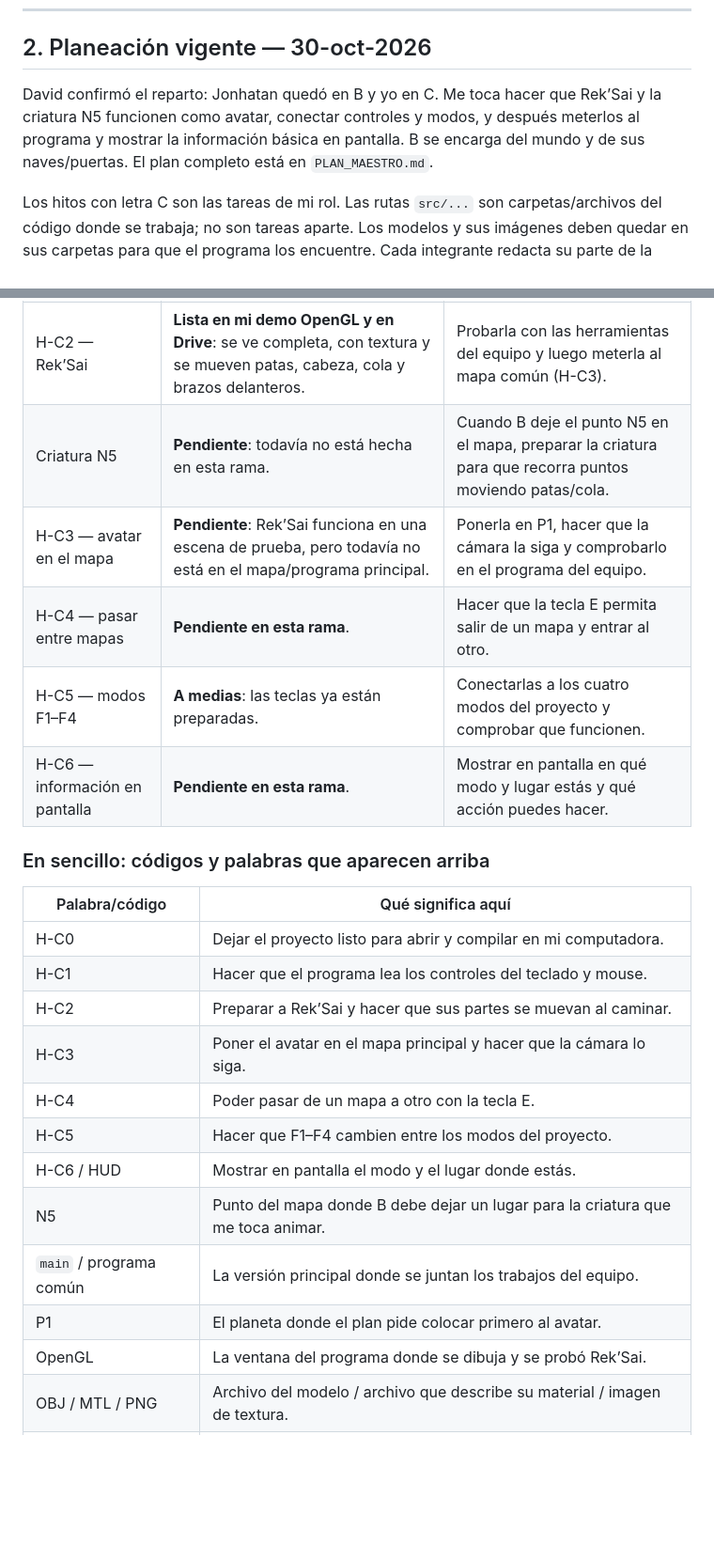
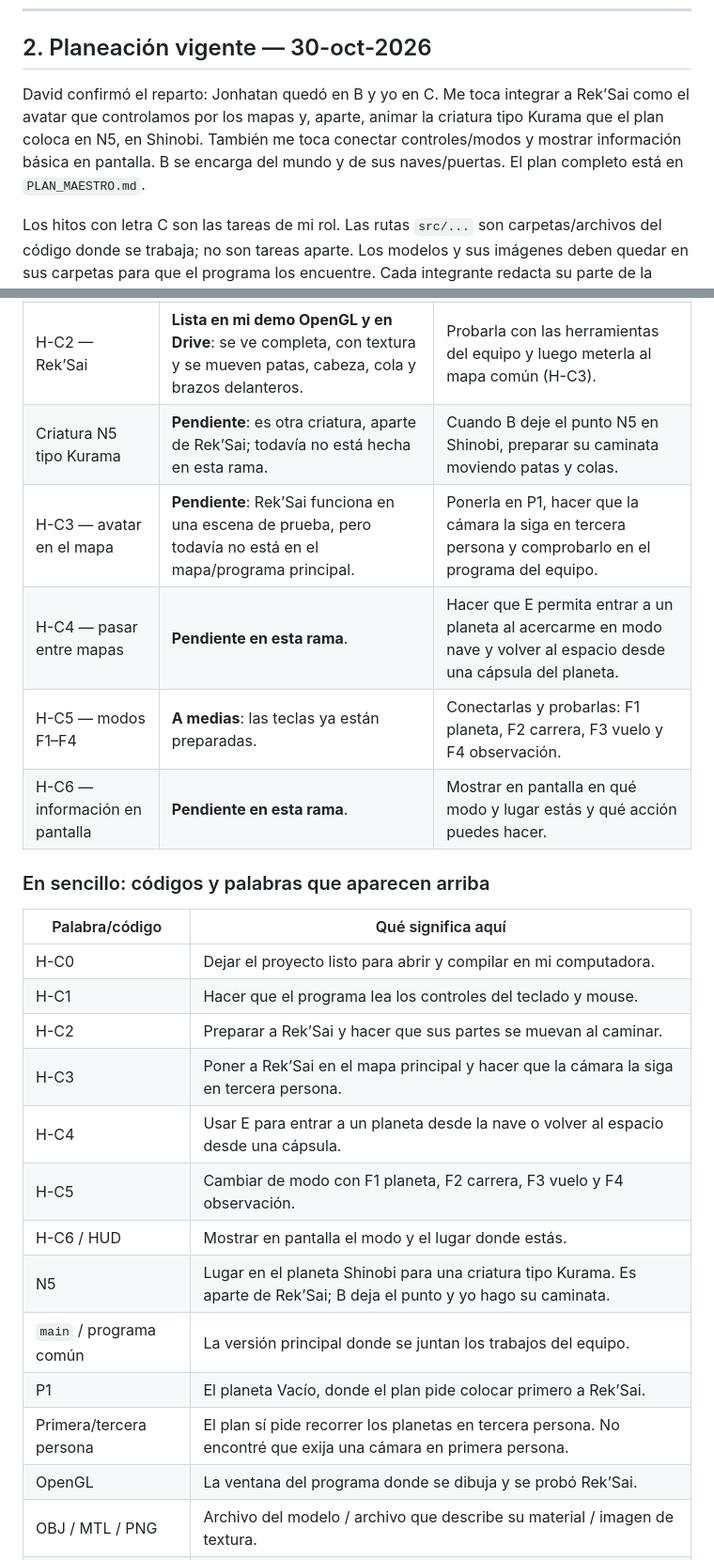
Before and after one commit to Cuervy117/CG_proyecto, a Markdown page: docs/bitacora-C.md, 2 parts joined by grey strips. Shown at 94% size. Rendered like a GitHub page; blank space fills up the shorter version.

Commit message:
docs: clarify Kurama, travel and camera modes

```diff
--- a/docs/bitacora-C.md
+++ b/docs/bitacora-C.md
@@ -48,7 +48,7 @@ estado: en curso
 
 ## 2. Planeación vigente — 30-oct-2026
 
-David confirmó el reparto: Jonhatan quedó en B y yo en C. Me toca hacer que Rek’Sai y la criatura N5 funcionen como avatar, conectar controles y modos, y después meterlos al programa y mostrar la información básica en pantalla. B se encarga del mundo y de sus naves/puertas. El plan completo está en `PLAN_MAESTRO.md`.
+David confirmó el reparto: Jonhatan quedó en B y yo en C. Me toca integrar a Rek’Sai como el avatar que controlamos por los mapas y, aparte, animar la criatura tipo Kurama que el plan coloca en N5, en Shinobi. También me toca conectar controles/modos y mostrar información básica en pantalla. B se encarga del mundo y de sus naves/puertas. El plan completo está en `PLAN_MAESTRO.md`.
 
 Los hitos con letra C son las tareas de mi rol. Las rutas `src/...` son carpetas/archivos del código donde se trabaja; no son tareas aparte. Los modelos y sus imágenes deben quedar en sus carpetas para que el programa los encuentre. Cada integrante redacta su parte de la documentación.
 
@@ -97,10 +97,10 @@ En esta tabla, **Hora de referencia** es la hora del reloj que anoté para ese a
 | H-C0 — abrir el proyecto | **Listo en mi PC**: pude abrir el programa y ver los recursos. | Probarlo con la misma versión de herramientas que usa el equipo. |
 | H-C1 — controles | **A medias**: ya se leen las teclas y el mouse. | Hacer que esas teclas cambien de verdad el modo y el lugar en el programa del equipo. |
 | H-C2 — Rek’Sai | **Lista en mi demo OpenGL y en Drive**: se ve completa, con textura y se mueven patas, cabeza, cola y brazos delanteros. | Probarla con las herramientas del equipo y luego meterla al mapa común (H-C3). |
-| Criatura N5 | **Pendiente**: todavía no está hecha en esta rama. | Cuando B deje el punto N5 en el mapa, preparar la criatura para que recorra puntos moviendo patas/cola. |
-| H-C3 — avatar en el mapa | **Pendiente**: Rek’Sai funciona en una escena de prueba, pero todavía no está en el mapa/programa principal. | Ponerla en P1, hacer que la cámara la siga y comprobarlo en el programa del equipo. |
-| H-C4 — pasar entre mapas | **Pendiente en esta rama**. | Hacer que la tecla E permita salir de un mapa y entrar al otro. |
-| H-C5 — modos F1–F4 | **A medias**: las teclas ya están preparadas. | Conectarlas a los cuatro modos del proyecto y comprobar que funcionen. |
+| Criatura N5 tipo Kurama | **Pendiente**: es otra criatura, aparte de Rek’Sai; todavía no está hecha en esta rama. | Cuando B deje el punto N5 en Shinobi, preparar su caminata moviendo patas y colas. |
+| H-C3 — avatar en el mapa | **Pendiente**: Rek’Sai funciona en una escena de prueba, pero todavía no está en el mapa/programa principal. | Ponerla en P1, hacer que la cámara la siga en tercera persona y comprobarlo en el programa del equipo. |
+| H-C4 — pasar entre mapas | **Pendiente en esta rama**. | Hacer que E permita entrar a un planeta al acercarme en modo nave y volver al espacio desde una cápsula del planeta. |
+| H-C5 — modos F1–F4 | **A medias**: las teclas ya están preparadas. | Conectarlas y probarlas: F1 planeta, F2 carrera, F3 vuelo y F4 observación. |
 | H-C6 — información en pantalla | **Pendiente en esta rama**. | Mostrar en pantalla en qué modo y lugar estás y qué acción puedes hacer. |
 
 ### En sencillo: códigos y palabras que aparecen arriba
@@ -110,13 +110,14 @@ En esta tabla, **Hora de referencia** es la hora del reloj que anoté para ese a
 | H-C0 | Dejar el proyecto listo para abrir y compilar en mi computadora. |
 | H-C1 | Hacer que el programa lea los controles del teclado y mouse. |
 | H-C2 | Preparar a Rek’Sai y hacer que sus partes se muevan al caminar. |
-| H-C3 | Poner el avatar en el mapa principal y hacer que la cámara lo siga. |
-| H-C4 | Poder pasar de un mapa a otro con la tecla E. |
-| H-C5 | Hacer que F1–F4 cambien entre los modos del proyecto. |
+| H-C3 | Poner a Rek’Sai en el mapa principal y hacer que la cámara la siga en tercera persona. |
+| H-C4 | Usar E para entrar a un planeta desde la nave o volver al espacio desde una cápsula. |
+| H-C5 | Cambiar de modo con F1 planeta, F2 carrera, F3 vuelo y F4 observación. |
 | H-C6 / HUD | Mostrar en pantalla el modo y el lugar donde estás. |
-| N5 | Punto del mapa donde B debe dejar un lugar para la criatura que me toca animar. |
+| N5 | Lugar en el planeta Shinobi para una criatura tipo Kurama. Es aparte de Rek’Sai; B deja el punto y yo hago su caminata. |
 | `main` / programa común | La versión principal donde se juntan los trabajos del equipo. |
-| P1 | El planeta donde el plan pide colocar primero al avatar. |
+| P1 | El planeta Vacío, donde el plan pide colocar primero a Rek’Sai. |
+| Primera/tercera persona | El plan sí pide recorrer los planetas en tercera persona. No encontré que exija una cámara en primera persona. |
 | OpenGL | La ventana del programa donde se dibuja y se probó Rek’Sai. |
 | OBJ / MTL / PNG | Archivo del modelo / archivo que describe su material / imagen de textura. |
 | v143 / v145 | Dos versiones de las herramientas de compilación; falta usar la misma que acordó el equipo. |
```
Also changed, not shown: other parts of docs/bitacora-C.md (+4 -3 lines).
